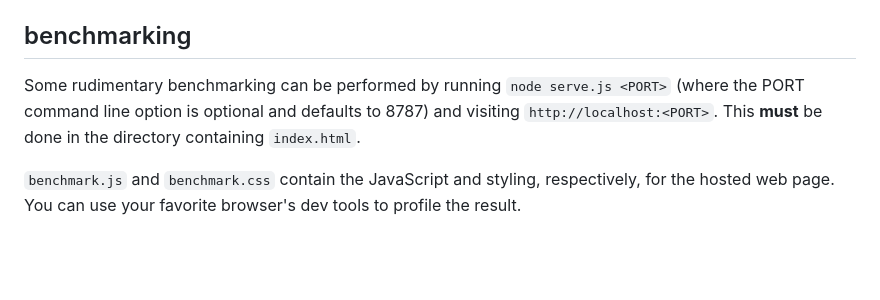
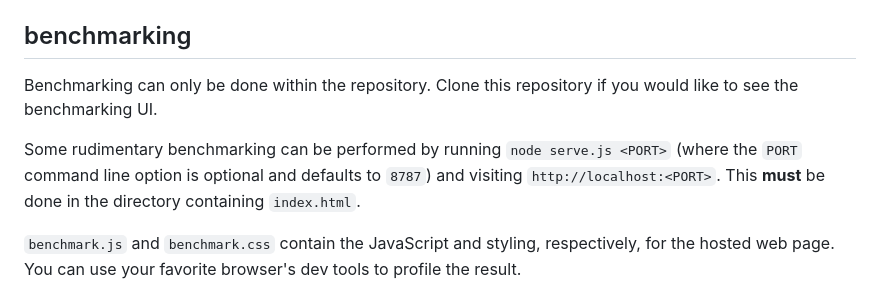
Before and after one commit to calebmsword/clone-deep, a Markdown page: README.md, the part around the change. Rendered like a GitHub page; blank space fills up the shorter version.

```diff
--- a/README.md
+++ b/README.md
@@ -185,7 +185,9 @@ The file `clone-deep.test.js` contains all unit tests. Execute `node --test` to
 
 ## benchmarking
 
-Some rudimentary benchmarking can be performed by running `node serve.js <PORT>` (where the PORT command line option is optional and defaults to 8787) and visiting `http://localhost:<PORT>`. This **must** be done in the directory containing `index.html`.
+Benchmarking can only be done within the repository. Clone this repository if you would like to see the benchmarking UI.
+
+Some rudimentary benchmarking can be performed by running `node serve.js <PORT>` (where the `PORT` command line option is optional and defaults to `8787`) and visiting `http://localhost:<PORT>`. This **must** be done in the directory containing `index.html`.
 
 `benchmark.js` and `benchmark.css` contain the JavaScript and styling, respectively, for the hosted web page. You can use your favorite browser's dev tools to profile the result.
 
```
